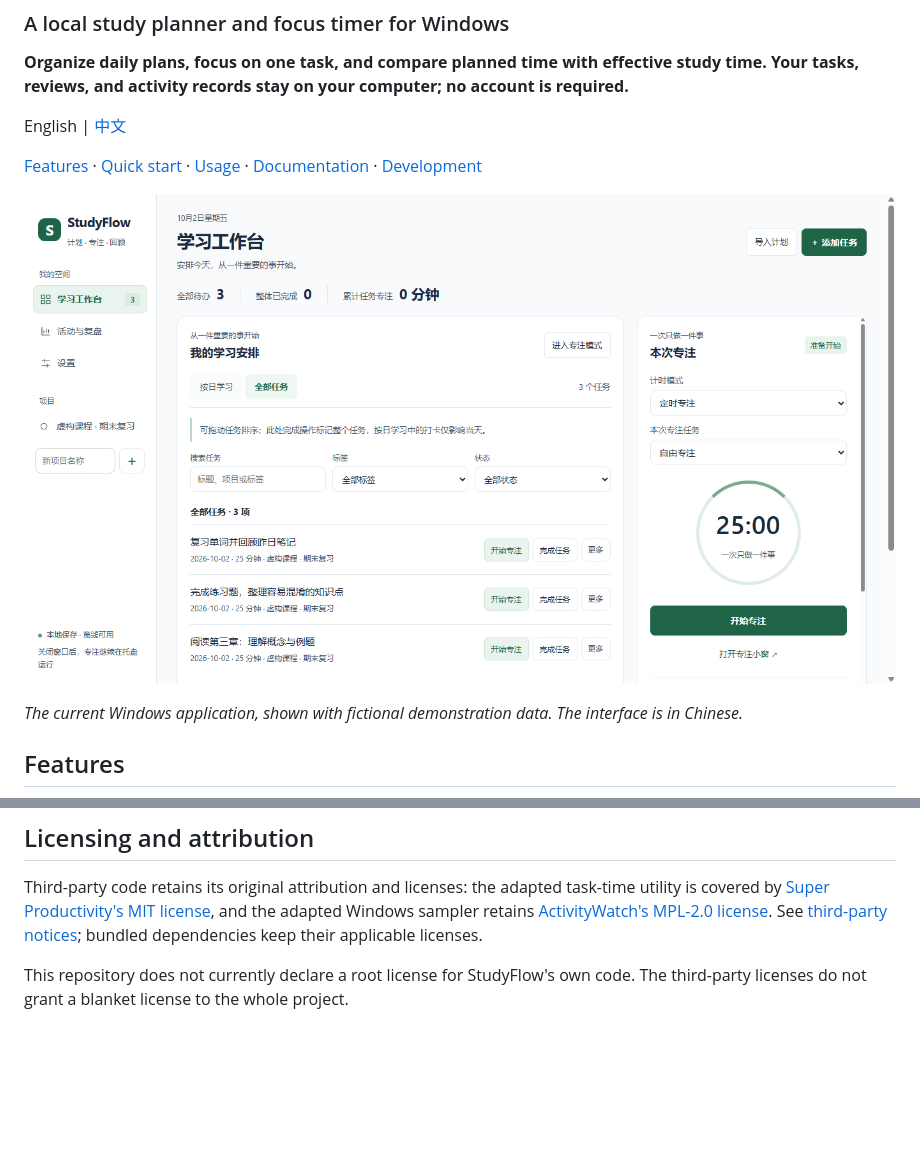
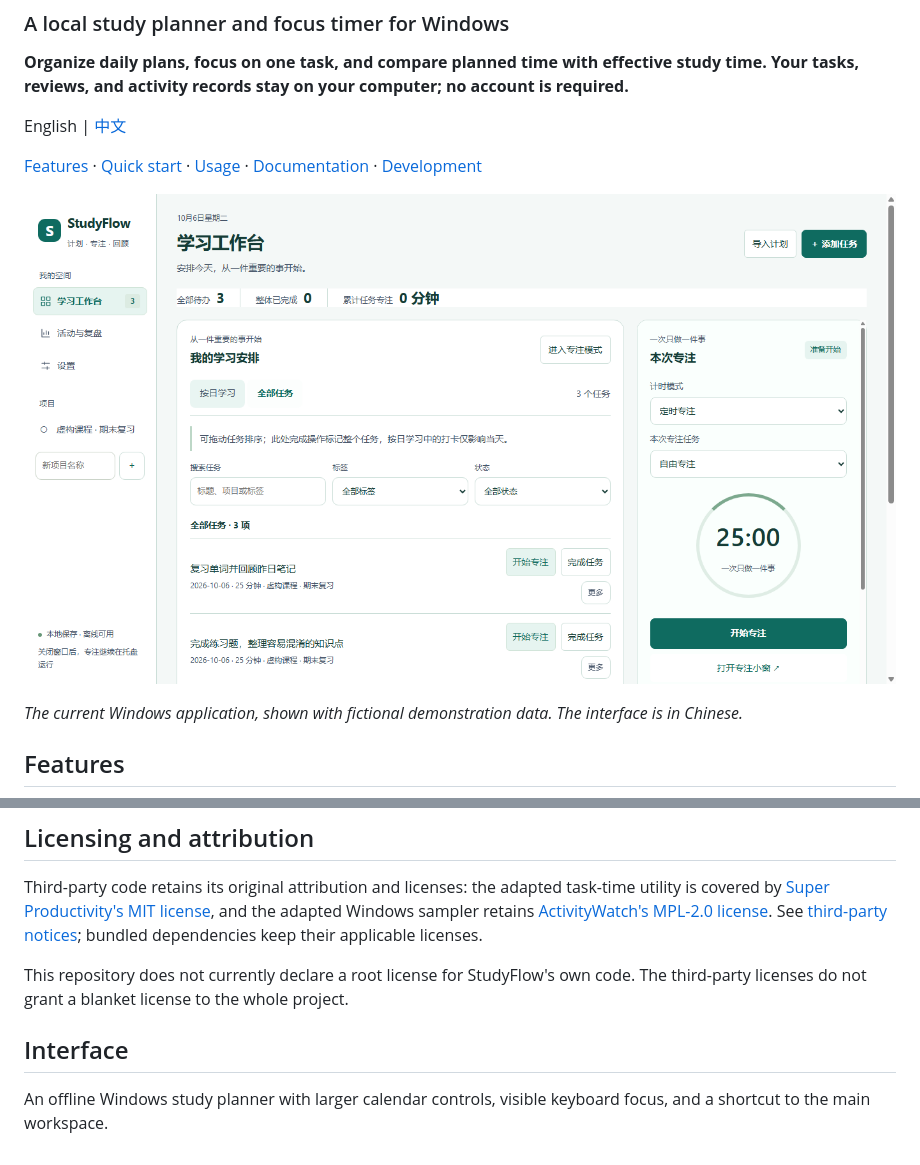
Before and after one commit to cloudwallker/StudyFlow, a Markdown page: README.md, 2 parts joined by grey strips. GitHub-like rendering; pictures changed too: docs/images/workspace.png; blank space fills up the shorter version.

Commit message:
Improve interface readability, responsive layouts and keyboard access

```diff
--- a/README.md
+++ b/README.md
@@ -113,3 +113,7 @@ Additional Windows checks include `verify:desktop`, `verify:reminder`, `verify:p
 Third-party code retains its original attribution and licenses: the adapted task-time utility is covered by [Super Productivity's MIT license](third-party/super-productivity-LICENSE.txt), and the adapted Windows sampler retains [ActivityWatch's MPL-2.0 license](third-party/activitywatch-LICENSE.txt). See [third-party notices](third-party/README.txt); bundled dependencies keep their applicable licenses.
 
 This repository does not currently declare a root license for StudyFlow's own code. The third-party licenses do not grant a blanket license to the whole project.
+
+## Interface
+
+An offline Windows study planner with larger calendar controls, visible keyboard focus, and a shortcut to the main workspace.
```
Also changed, not shown: README_ZH.md (+4 -0 lines), 2 other files.
